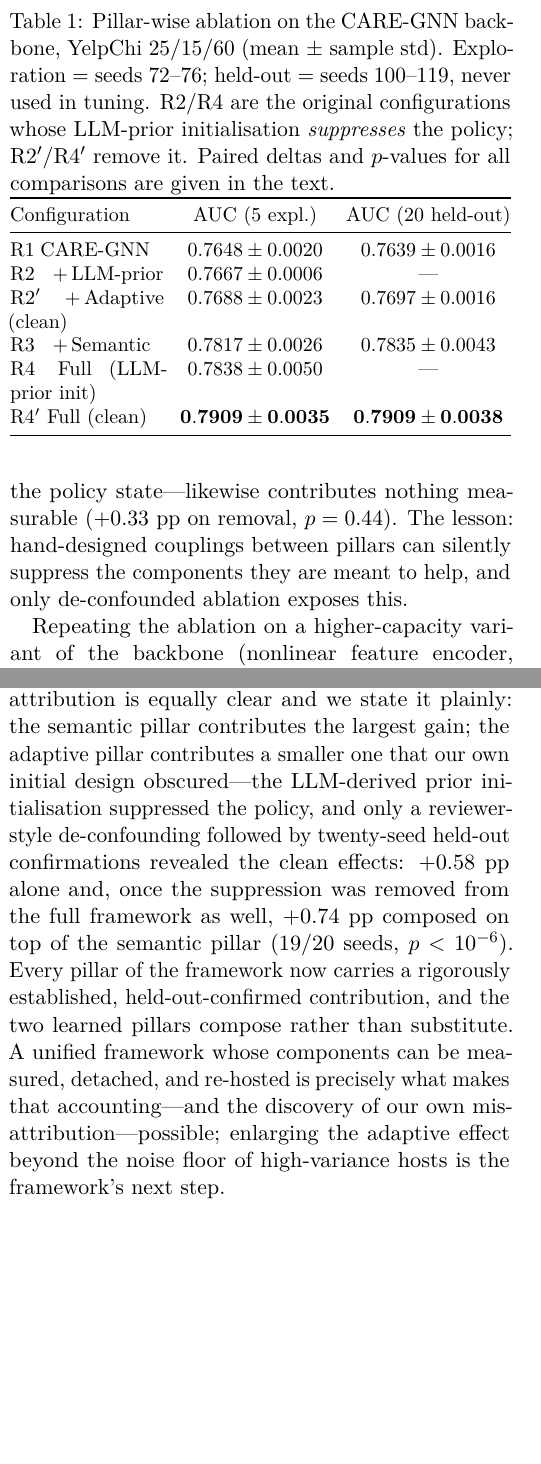
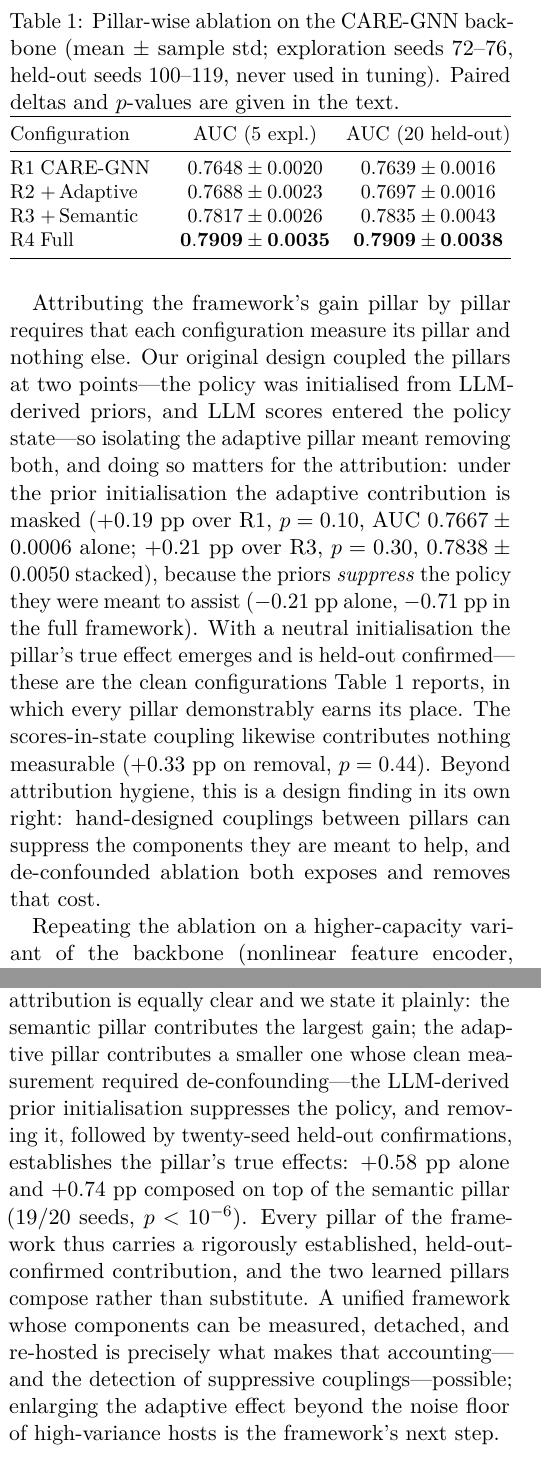
Before and after one commit to FadyHassanein/CARE-GNN, a LaTeX document (papers/my_paper/extracted/main.tex): two parts of the columns of pages 6 and 8 of 9, joined at a grey line, cut so that both start at the same text, the shorter picture padded with empty space. Compiled offline with pdfLaTeX.

Commit message:
Drop prime notation: clean configs are now just R1-R4
The R2/R4 prior-initialised rows no longer appear in the ablation table, so the primes marking the de-confounded variants are redundant. Fold the masked numbers into the prose and regenerate the seed figure with plain labels.

Co-Authored-By: Claude Opus 5 (1M context) <noreply@anthropic.com>

```diff
--- a/papers/my_paper/extracted/main.tex
+++ b/papers/my_paper/extracted/main.tex
@@ -426,26 +426,22 @@ is the visual form of the paired $t$-tests in Table~\ref{tab:framework}.}
 \label{fig:ablation-seeds}
 \end{figure}
 
-\begin{table}[!t]
+\begin{table}[H]
 \centering
 \small
 \setlength{\tabcolsep}{4pt}
-\caption{Pillar-wise ablation on the CARE-GNN backbone, YelpChi $25/15/60$
-(mean $\pm$ sample std). Exploration = seeds 72--76; held-out = seeds 100--119,
-never used in tuning. R2/R4 are the original configurations whose LLM-prior
-initialisation \emph{suppresses} the policy; R2$'$/R4$'$ remove it. Paired
-deltas and $p$-values for all comparisons are given in the text.}
+\caption{Pillar-wise ablation on the CARE-GNN backbone (mean $\pm$ sample std;
+exploration seeds 72--76, held-out seeds 100--119, never used in tuning).
+Paired deltas and $p$-values are given in the text.}
 \label{tab:framework}
 \begin{tabularx}{\linewidth}{@{}Xcc@{}}
 \toprule
 Configuration & AUC (5 expl.) & AUC (20 held-out) \\
 \midrule
 R1\;CARE-GNN          & $0.7648 \pm 0.0020$ & $0.7639 \pm 0.0016$ \\
-R2\; \;+\,LLM-prior & $0.7667 \pm 0.0006$ & --- \\
-R2$'$ \;+\,Adaptive (clean)         & $0.7688 \pm 0.0023$ & $0.7697 \pm 0.0016$ \\
-R3\; \;+\,Semantic                  & $0.7817 \pm 0.0026$ & $0.7835 \pm 0.0043$ \\
-R4\; Full (LLM-prior init)          & $0.7838 \pm 0.0050$ & --- \\
-R4$'$ Full (clean)                  & $\mathbf{0.7909 \pm 0.0035}$ & $\mathbf{0.7909 \pm 0.0038}$ \\
+R2\;+\,Adaptive       & $0.7688 \pm 0.0023$ & $0.7697 \pm 0.0016$ \\
+R3\;+\,Semantic       & $0.7817 \pm 0.0026$ & $0.7835 \pm 0.0043$ \\
+R4\;Full              & $\mathbf{0.7909 \pm 0.0035}$ & $\mathbf{0.7909 \pm 0.0038}$ \\
 \bottomrule
 \end{tabularx}
 \end{table}
@@ -459,7 +449,20 @@ are real and held-out confirmed. The framework's second semantic-to-adaptive
-coupling---LLM scores in the policy state---likewise contributes nothing
-measurable ($+0.33$~pp on removal, $p=0.44$). The lesson: hand-designed
-couplings between pillars can silently suppress the components they are meant
-to help, and only de-confounded ablation exposes this.
+Attributing the framework's gain pillar by pillar requires that each
+configuration measure its pillar and nothing else. Our original design coupled
+the pillars at two points---the policy was initialised from LLM-derived
+priors, and LLM scores entered the policy state---so isolating the adaptive
+pillar meant removing both, and doing so matters for the attribution: under
+the prior initialisation the adaptive contribution is masked ($+0.19$~pp over
+R1, $p=0.10$, AUC $0.7667 \pm 0.0006$ alone; $+0.21$~pp over R3, $p=0.30$,
+$0.7838 \pm 0.0050$ stacked), because the priors \emph{suppress} the policy
+they were meant to assist ($-0.21$~pp alone, $-0.71$~pp in the full
+framework). With a neutral initialisation the pillar's true effect emerges and
+is held-out confirmed---these are the clean configurations
+Table~\ref{tab:framework} reports, in which every pillar demonstrably earns
+its place. The scores-in-state coupling likewise contributes nothing
+measurable ($+0.33$~pp on removal, $p=0.44$). Beyond attribution hygiene, this
+is a design finding in its own right: hand-designed couplings between pillars
+can suppress the components they are meant to help, and de-confounded ablation
+both exposes and removes that cost.
 
 Repeating the ablation on a higher-capacity variant of the backbone (nonlinear
 feature encoder, ego/neighbour separation, cosine schedule; five matched seeds,
@@ -658,17 +661,16 @@ improving six of eight external backbones, including the benchmark-leading
 tree-aggregation method, while stabilising training on every fragile host we
 encountered. The pillar-wise attribution is equally clear and we state it
 plainly: the semantic pillar contributes the largest gain; the adaptive pillar
-contributes a smaller one that our own initial design obscured---the LLM-derived
-prior initialisation suppressed the policy, and only a reviewer-style
-de-confounding followed by twenty-seed held-out confirmations revealed the
-clean effects: $+0.58$~pp alone and, once the suppression was removed from the
-full framework as well, $+0.74$~pp composed on top of the semantic pillar
-($19/20$ seeds, $p<10^{-6}$). Every pillar of the framework now carries a
+contributes a smaller one whose clean measurement required de-confounding---the
+LLM-derived prior initialisation suppresses the policy, and removing it,
+followed by twenty-seed held-out confirmations, establishes the pillar's true
+effects: $+0.58$~pp alone and $+0.74$~pp composed on top of the semantic pillar
+($19/20$ seeds, $p<10^{-6}$). Every pillar of the framework thus carries a
 rigorously established, held-out-confirmed contribution, and the two learned
 pillars compose rather than substitute. A unified
 framework whose components can be measured, detached, and re-hosted is
-precisely what makes that accounting---and the discovery of our own
-mis-attribution---possible; enlarging the adaptive effect beyond the noise
+precisely what makes that accounting---and the detection of suppressive
+couplings---possible; enlarging the adaptive effect beyond the noise
 floor of high-variance hosts is the framework's next step.
 
 
```
Also changed, not shown: papers/my_paper/extracted/results_ablation.png, papers/my_paper/extracted/main.tex (20 more changed lines), 1 other file.
